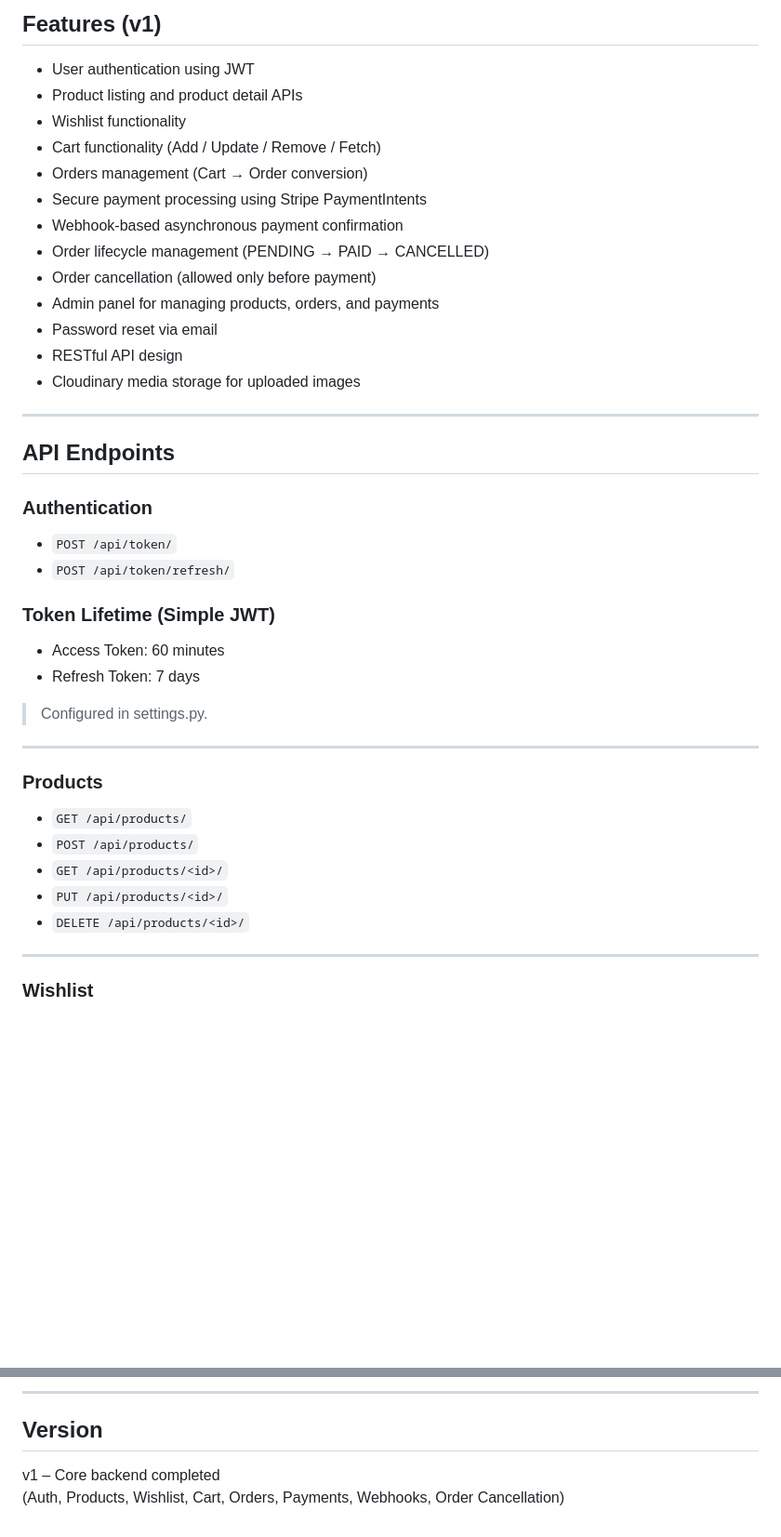
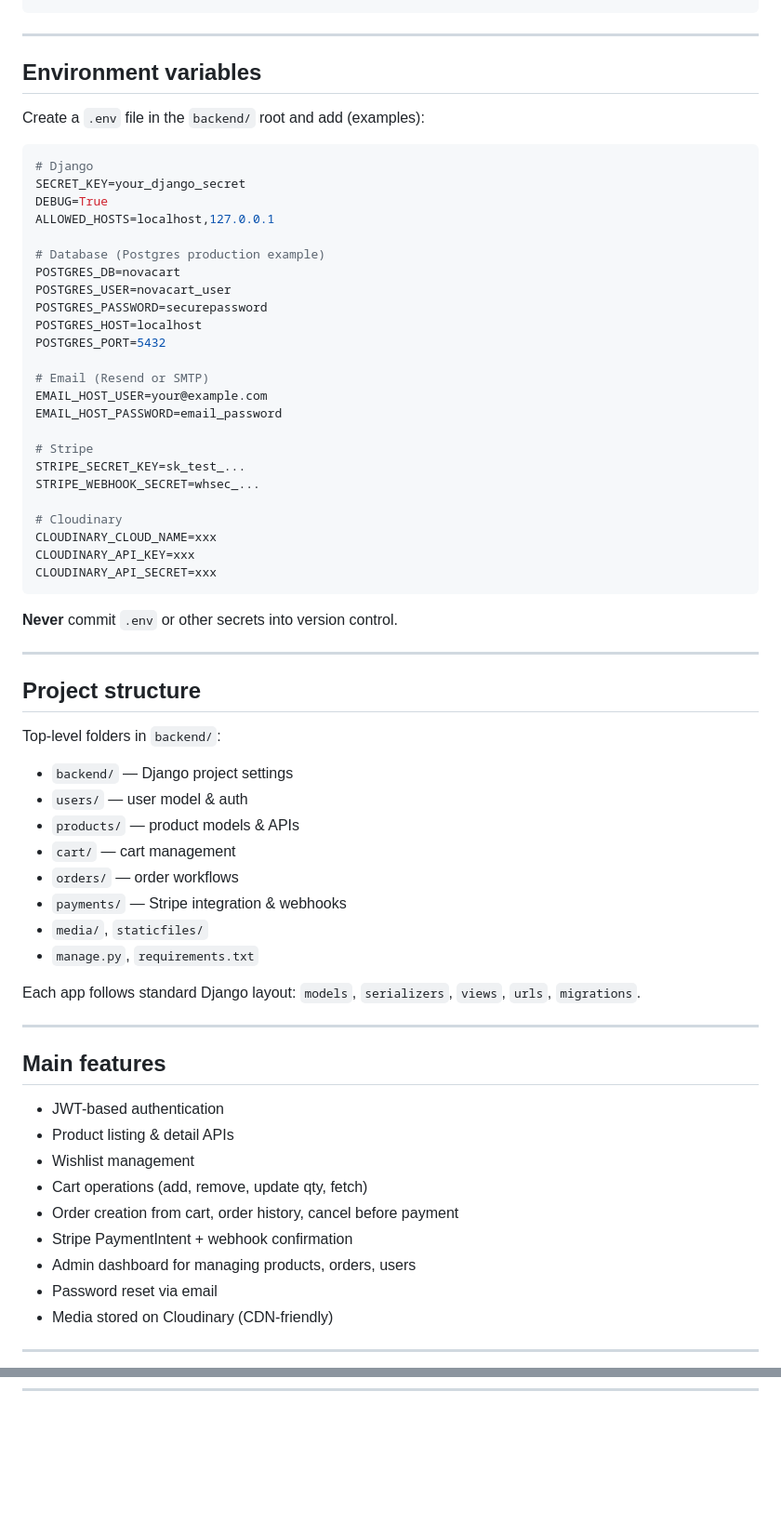
Before and after one commit to arunsabu21/novacart-backend, a Markdown page: README.md, 2 parts joined by grey strips. Shown at 93% size. Rendered like a GitHub page; blank space fills up the shorter version.

````diff
--- a/README.md
+++ b/README.md
@@ -151,39 +94,69 @@ backend/
-## Features (v1)
-- User authentication using JWT
-- Product listing and product detail APIs
-- Wishlist functionality
-- Cart functionality (Add / Update / Remove / Fetch)
-- Orders management (Cart → Order conversion)
-- Secure payment processing using Stripe PaymentIntents
-- Webhook-based asynchronous payment confirmation
-- Order lifecycle management (PENDING → PAID → CANCELLED)
-- Order cancellation (allowed only before payment)
-- Admin panel for managing products, orders, and payments
-- Password reset via email
-- RESTful API design
-- Cloudinary media storage for uploaded images
 
 ---
 
-## API Endpoints
+## Environment variables
 
-### Authentication
-- `POST /api/token/`
-- `POST /api/token/refresh/`
-### Token Lifetime (Simple JWT)
-- Access Token: 60 minutes
-- Refresh Token: 7 days
-> Configured in settings.py.
+Create a `.env` file in the `backend/` root and add (examples):
+
+```env
+# Django
+SECRET_KEY=your_django_secret
+DEBUG=True
+ALLOWED_HOSTS=localhost,127.0.0.1
+
+# Database (Postgres production example)
+POSTGRES_DB=novacart
+POSTGRES_USER=novacart_user
+POSTGRES_PASSWORD=securepassword
+POSTGRES_HOST=localhost
+POSTGRES_PORT=5432
+
+# Email (Resend or SMTP)
+EMAIL_HOST_USER=your@example.com
+EMAIL_HOST_PASSWORD=email_password
+
+# Stripe
+STRIPE_SECRET_KEY=sk_test_...
+STRIPE_WEBHOOK_SECRET=whsec_...
+
+# Cloudinary
+CLOUDINARY_CLOUD_NAME=xxx
+CLOUDINARY_API_KEY=xxx
+CLOUDINARY_API_SECRET=xxx
+```
+
+ **Never** commit `.env` or other secrets into version control.
 
 ---
 
-### Products
-- `GET /api/products/`
-- `POST /api/products/`
-- `GET /api/products/<id>/`
-- `PUT /api/products/<id>/`
-- `DELETE /api/products/<id>/`
+## Project structure
+
+Top-level folders in `backend/`:
+
+- `backend/` — Django project settings
+- `users/` — user model & auth
+- `products/` — product models & APIs
+- `cart/` — cart management
+- `orders/` — order workflows
+- `payments/` — Stripe integration & webhooks
+- `media/`, `staticfiles/`
+- `manage.py`, `requirements.txt`
+
+Each app follows standard Django layout: `models`, `serializers`, `views`, `urls`, `migrations`.
 
 ---
 
-### Wishlist
+## Main features
+
+- JWT-based authentication
+- Product listing & detail APIs
+- Wishlist management
+- Cart operations (add, remove, update qty, fetch)
+- Order creation from cart, order history, cancel before payment
+- Stripe PaymentIntent + webhook confirmation
+- Admin dashboard for managing products, orders, users
+- Password reset via email
+- Media stored on Cloudinary (CDN-friendly)
+
+---
+
@@ -272,5 +231,0 @@ Backend Developer (Django / DRF)
----
-
-## Version
-v1 – Core backend completed
-(Auth, Products, Wishlist, Cart, Orders, Payments, Webhooks, Order Cancellation)
````
Also changed, not shown: other parts of README.md (+104 -174 lines).
